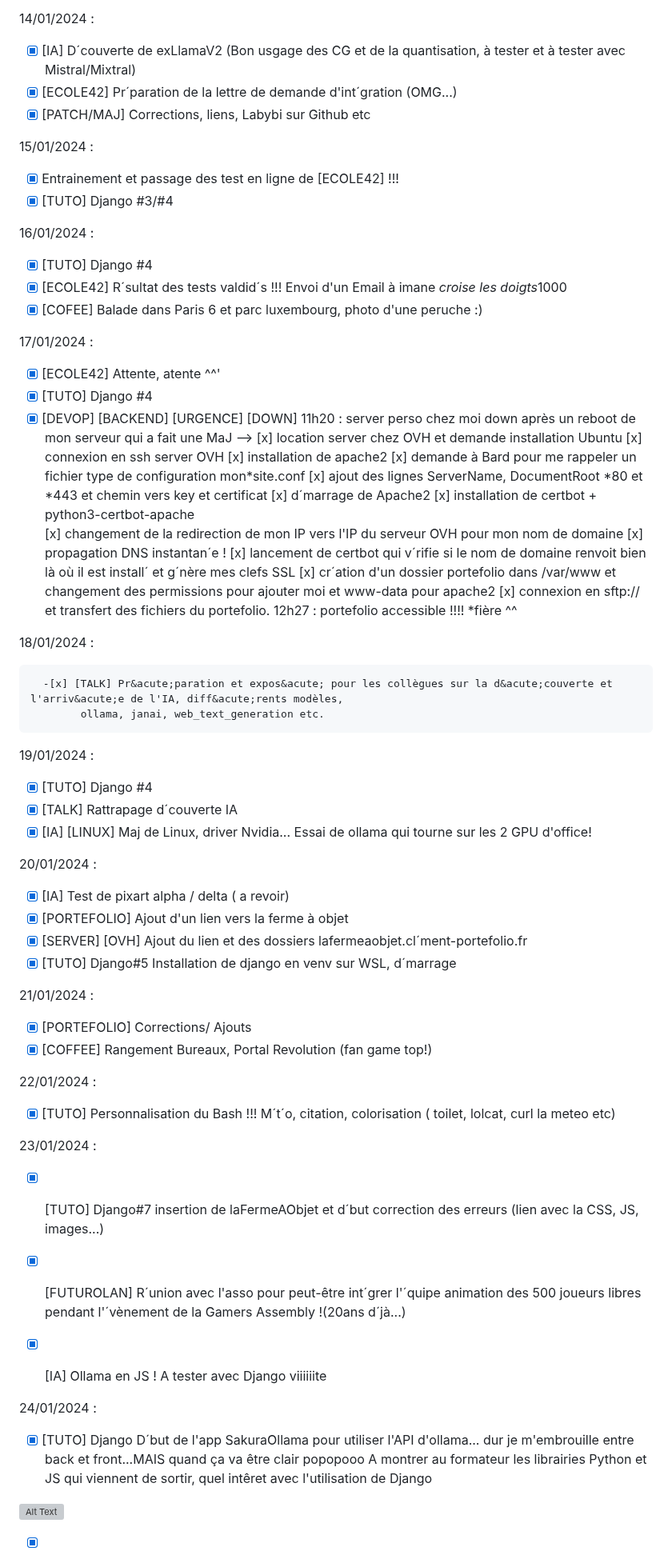
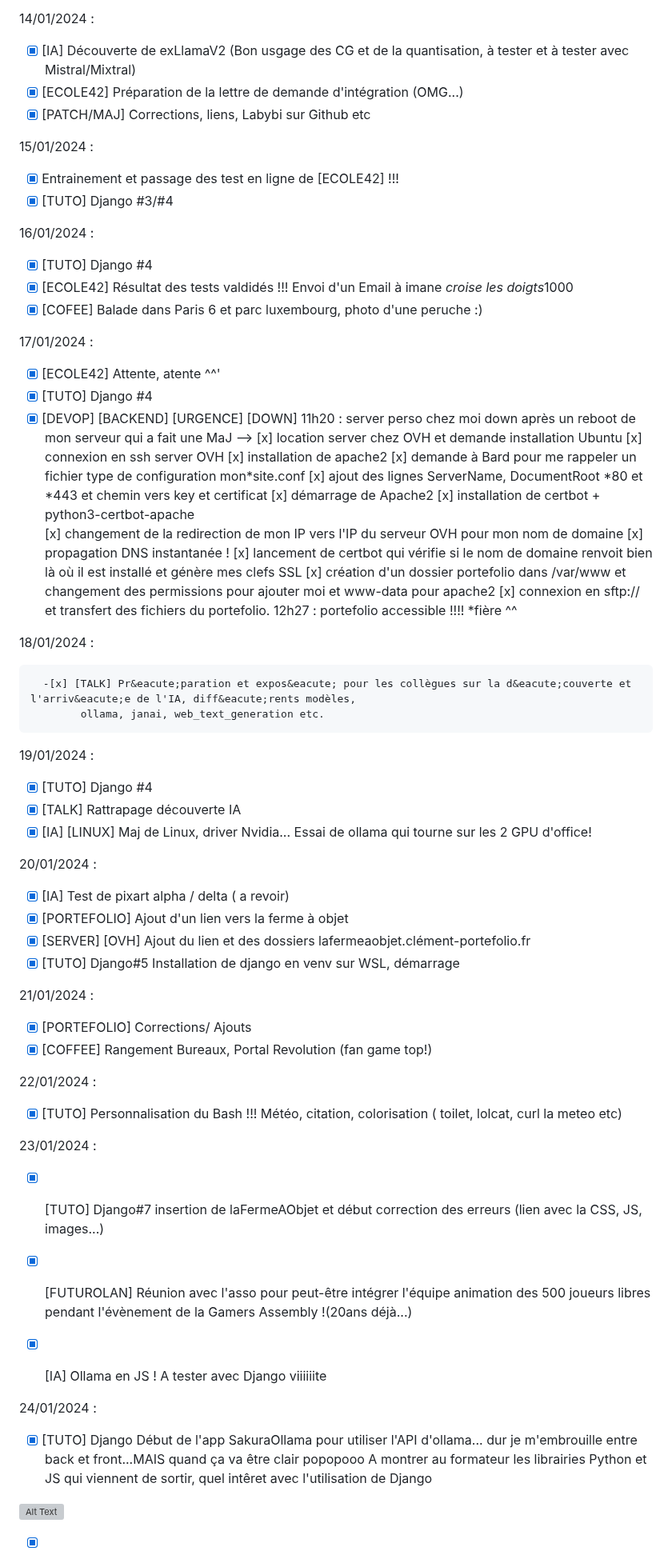
Before and after one commit to wildcat7534/porte-folio, a Markdown page: README.md, the part around one of its changes. Shown at 80% size. Drawn GitHub-style; grey boxes are pictures that could not be loaded.

```diff
--- a/README.md
+++ b/README.md
@@ -132,8 +132,8 @@
 
 14/01/2024 :
 
-- [x] [IA] D&acute;couverte de exLlamaV2 (Bon usgage des CG et de la quantisation, à tester et à tester avec Mistral/Mixtral)
-- [x] [ECOLE42] Pr&acute;paration de la lettre de demande d'int&acute;gration (OMG...)
+- [x] [IA] D&eacute;couverte de exLlamaV2 (Bon usgage des CG et de la quantisation, à tester et à tester avec Mistral/Mixtral)
+- [x] [ECOLE42] Pr&eacute;paration de la lettre de demande d'int&eacute;gration (OMG...)
 - [x] [PATCH/MAJ] Corrections, liens, Labybi sur Github etc
 
 15/01/2024 :
@@ -144,7 +144,7 @@
 16/01/2024 :
 
 - [x] [TUTO] Django #4
-- [x] [ECOLE42] R&acute;sultat des tests valdid&acute;s !!! Envoi d'un Email à imane *croise les doigts*1000
+- [x] [ECOLE42] R&eacute;sultat des tests valdid&eacute;s !!! Envoi d'un Email à imane *croise les doigts*1000
 - [x] [COFEE] Balade dans Paris 6 et parc luxembourg, photo d'une peruche :)
 
 17/01/2024 :
@@ -158,32 +158,32 @@
       [x] installation de apache2
       [x] demande à Bard pour me rappeler un fichier type de configuration mon*site.conf
       [x] ajout des lignes ServerName, DocumentRoot *80 et \*443 et chemin vers key et certificat
-      [x] d&acute;marrage de Apache2
+      [x] d&eacute;marrage de Apache2
       [x] installation de certbot + python3-certbot-apache
       [x] changement de la redirection de mon IP vers l'IP du serveur OVH pour mon nom de domaine
-      [x] propagation DNS instantan&acute;e !
-      [x] lancement de certbot qui v&acute;rifie si le nom de domaine renvoit bien là où il est install&acute; et g&acute;nère mes clefs SSL
-      [x] cr&acute;ation d'un dossier portefolio dans /var/www et changement des permissions pour ajouter moi et www-data pour apache2
+      [x] propagation DNS instantan&eacute;e !
+      [x] lancement de certbot qui v&eacute;rifie si le nom de domaine renvoit bien là où il est install&eacute; et g&eacute;nère mes clefs SSL
+      [x] cr&eacute;ation d'un dossier portefolio dans /var/www et changement des permissions pour ajouter moi et www-data pour apache2
       [x] connexion en sftp:// et transfert des fichiers du portefolio.
       12h27 : portefolio accessible !!!! \*fière ^^
 
 18/01/2024 :
 
-      -[x] [TALK] Pr&acute;paration et expos&acute; pour les collègues sur la d&acute;couverte et l'arriv&acute;e de l'IA, diff&acute;rents modèles,
+      -[x] [TALK] Pr&eacute;paration et expos&eacute; pour les collègues sur la d&eacute;couverte et l'arriv&eacute;e de l'IA, diff&eacute;rents modèles,
             ollama, janai, web_text_generation etc.
 
 19/01/2024 :
 
 - [x] [TUTO] Django #4
-- [x] [TALK] Rattrapage d&acute;couverte IA
+- [x] [TALK] Rattrapage d&eacute;couverte IA
 - [x] [IA] [LINUX] Maj de Linux, driver Nvidia... Essai de ollama qui tourne sur les 2 GPU d'office!
 
 20/01/2024 :
 
 - [x] [IA] Test de pixart alpha / delta ( a revoir)
 - [x] [PORTEFOLIO] Ajout d'un lien vers la ferme à objet
-- [x] [SERVER] [OVH] Ajout du lien et des dossiers lafermeaobjet.cl&acute;ment-portefolio.fr
-- [x] [TUTO] Django#5 Installation de django en venv sur WSL, d&acute;marrage
+- [x] [SERVER] [OVH] Ajout du lien et des dossiers lafermeaobjet.cl&eacute;ment-portefolio.fr
+- [x] [TUTO] Django#5 Installation de django en venv sur WSL, d&eacute;marrage
 
 21/01/2024 :
 
@@ -192,18 +192,18 @@
 
 22/01/2024 :
 
-- [x] [TUTO] Personnalisation du Bash  !!! M&acute;t&acute;o, citation, colorisation ( toilet, lolcat, curl la meteo etc)
+- [x] [TUTO] Personnalisation du Bash  !!! M&eacute;t&eacute;o, citation, colorisation ( toilet, lolcat, curl la meteo etc)
 
 23/01/2024 :
 
-- [x] [TUTO] Django#7 insertion de laFermeAObjet et d&acute;but correction des erreurs (lien avec la CSS, JS, images...)
+- [x] [TUTO] Django#7 insertion de laFermeAObjet et d&eacute;but correction des erreurs (lien avec la CSS, JS, images...)
 
-- [x] [FUTUROLAN] R&acute;union avec l'asso pour peut-être int&acute;grer l'&acute;quipe animation des 500 joueurs libres pendant l'&acute;vènement de la Gamers Assembly !(20ans d&acute;jà...)
+- [x] [FUTUROLAN] R&eacute;union avec l'asso pour peut-être int&eacute;grer l'&eacute;quipe animation des 500 joueurs libres pendant l'&eacute;vènement de la Gamers Assembly !(20ans d&eacute;jà...)
 - [x] [IA] Ollama en JS ! A tester avec Django viiiiiite
 
 24/01/2024 :
 
-- [x] [TUTO] Django D&acute;but de l'app SakuraOllama pour utiliser l'API d'ollama... dur je m'embrouille entre back et front...MAIS quand ça va être clair popopooo
+- [x] [TUTO] Django D&eacute;but de l'app SakuraOllama pour utiliser l'API d'ollama... dur je m'embrouille entre back et front...MAIS quand ça va être clair popopooo
             A montrer au formateur les librairies Python et JS qui viennent de sortir, quel intêret avec l'utilisation de Django
 
 ![Alt Text](assets/pictures/IA/ollamaPipAndNpm.png)
```
Also changed, not shown: other parts of README.md (+40 -40 lines).
